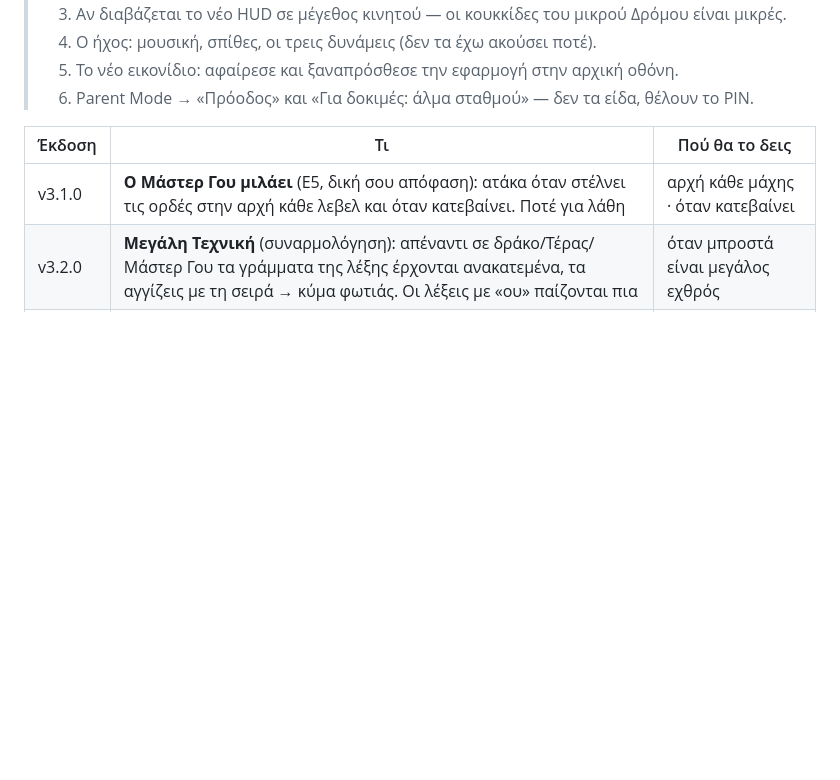
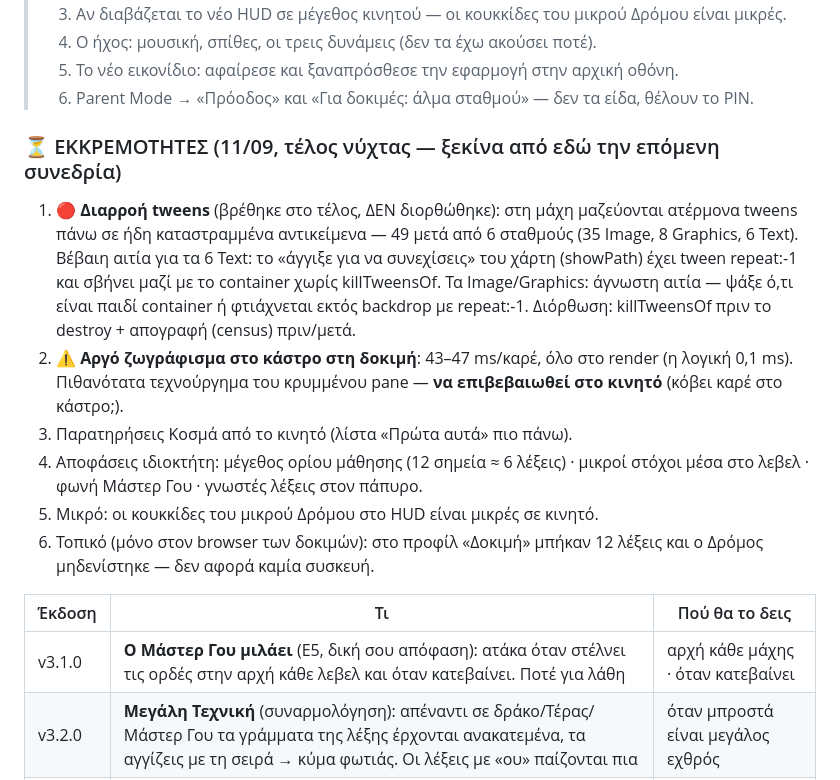
Before and after one commit to vKocmac/flame-path, a Markdown page: NEXT-FIXES.md, the part around the change. Drawn GitHub-style; blank space fills up the shorter version.

Commit message:
NEXT-FIXES: εκκρεμότητες τέλους νύχτας (διαρροή tweens, render στο κάστρο)
Co-Authored-By: Claude Opus 5 <noreply@anthropic.com>

```diff
--- a/NEXT-FIXES.md
+++ b/NEXT-FIXES.md
@@ -93,6 +93,26 @@ PROJECT_SPEC κεφ. 7 (μόνιμη, ορατή ενδυνάμωση — ποτ
 > 4. Ο ήχος: μουσική, σπίθες, οι τρεις δυνάμεις (δεν τα έχω ακούσει ποτέ).
 > 5. Το νέο εικονίδιο: αφαίρεσε και ξαναπρόσθεσε την εφαρμογή στην αρχική οθόνη.
 > 6. Parent Mode → «Πρόοδος» και «Για δοκιμές: άλμα σταθμού» — δεν τα είδα, θέλουν το PIN.
+
+### ⏳ ΕΚΚΡΕΜΟΤΗΤΕΣ (11/09, τέλος νύχτας — ξεκίνα από εδώ την επόμενη συνεδρία)
+
+1. 🔴 **Διαρροή tweens** (βρέθηκε στο τέλος, ΔΕΝ διορθώθηκε): στη μάχη
+   μαζεύονται ατέρμονα tweens πάνω σε ήδη καταστραμμένα αντικείμενα — 49
+   μετά από 6 σταθμούς (35 Image, 8 Graphics, 6 Text). Βέβαιη αιτία για τα
+   6 Text: το «άγγιξε για να συνεχίσεις» του χάρτη (showPath) έχει tween
+   repeat:-1 και σβήνει μαζί με το container χωρίς killTweensOf. Τα
+   Image/Graphics: άγνωστη αιτία — ψάξε ό,τι είναι παιδί container ή
+   φτιάχνεται εκτός backdrop με repeat:-1. Διόρθωση: killTweensOf πριν το
+   destroy + απογραφή (census) πριν/μετά.
+2. ⚠ **Αργό ζωγράφισμα στο κάστρο στη δοκιμή**: 43–47 ms/καρέ, όλο στο
+   render (η λογική 0,1 ms). Πιθανότατα τεχνούργημα του κρυμμένου pane —
+   **να επιβεβαιωθεί στο κινητό** (κόβει καρέ στο κάστρο;).
+3. Παρατηρήσεις Κοσμά από το κινητό (λίστα «Πρώτα αυτά» πιο πάνω).
+4. Αποφάσεις ιδιοκτήτη: μέγεθος ορίου μάθησης (12 σημεία ≈ 6 λέξεις) ·
+   μικροί στόχοι μέσα στο λεβελ · φωνή Μάστερ Γου · γνωστές λέξεις στον πάπυρο.
+5. Μικρό: οι κουκκίδες του μικρού Δρόμου στο HUD είναι μικρές σε κινητό.
+6. Τοπικό (μόνο στον browser των δοκιμών): στο προφίλ «Δοκιμή» μπήκαν 12
+   λέξεις και ο Δρόμος μηδενίστηκε — δεν αφορά καμία συσκευή.
 
 | Έκδοση | Τι | Πού θα το δεις |
 |---|---|---|
```
